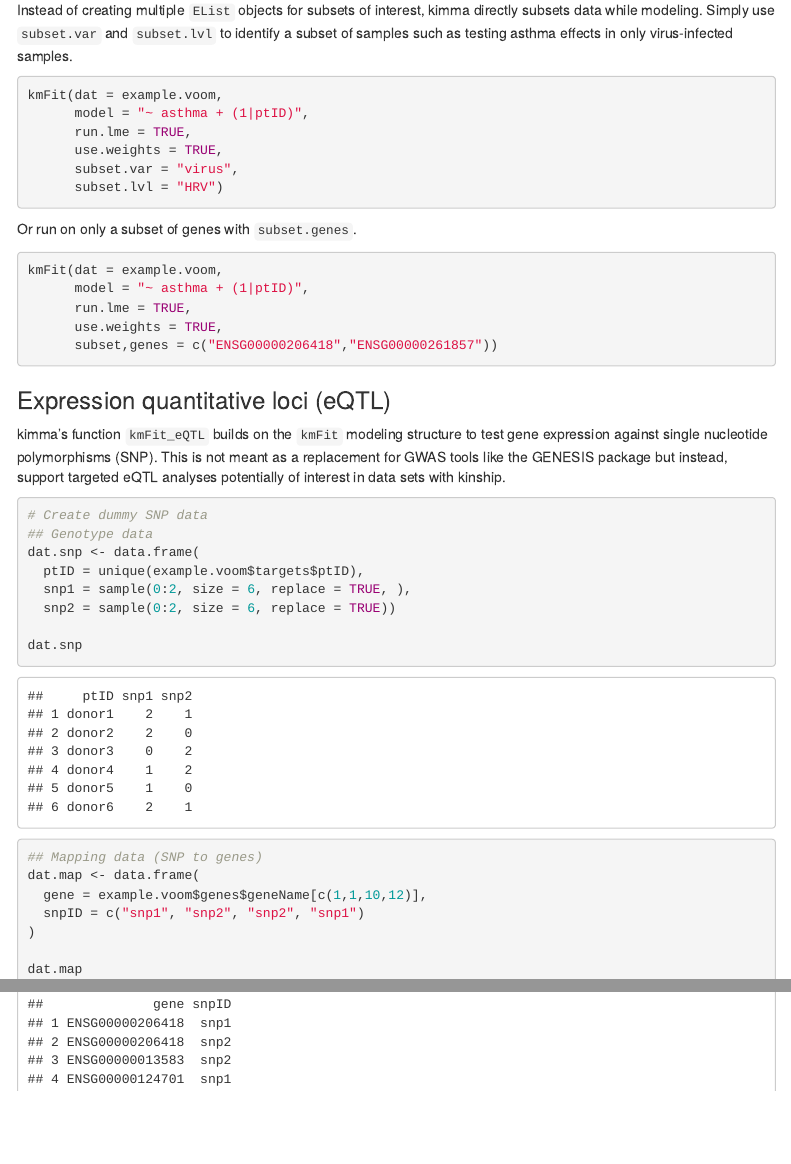
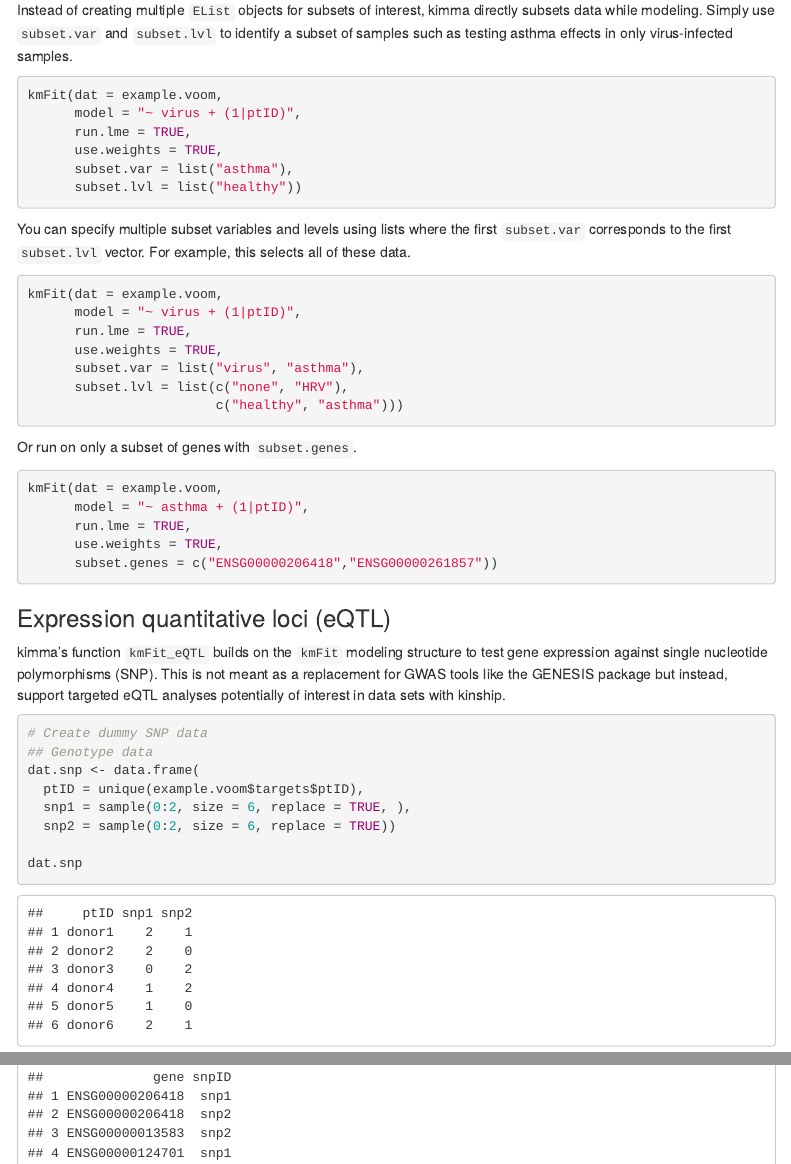
Before and after one commit to BIGslu/kimma_vignette, an R Markdown document (kimma_vignette.Rmd): the page in a window 1100 px wide, from 2310 px down, and a second part further down, joined at a grey line. The pictures show the output file kimma_vignette.html that the author committed with the source, opened offline; menus at the side of the page are left out.

Commit message:
Error: format subset option in kmFit

````diff
--- a/kimma_vignette.Rmd
+++ b/kimma_vignette.Rmd
@@ -680,11 +680,23 @@ Instead of creating multiple `EList` objects for subsets of interest, kimma dire
 
 ```{r eval=FALSE}
 kmFit(dat = example.voom,
-      model = "~ asthma + (1|ptID)",
+      model = "~ virus + (1|ptID)",
       run.lme = TRUE,
       use.weights = TRUE,
-      subset.var = "virus",
-      subset.lvl = "HRV")
+      subset.var = list("asthma"),
+      subset.lvl = list("healthy"))
+```
+
+You can specify multiple subset variables and levels using lists where the first `subset.var` corresponds to the first `subset.lvl` vector. For example, this selects all of these data.
+
+```{r eval=FALSE}
+kmFit(dat = example.voom,
+      model = "~ virus + (1|ptID)",
+      run.lme = TRUE,
+      use.weights = TRUE,
+      subset.var = list("virus", "asthma"),
+      subset.lvl = list(c("none", "HRV"),
+                        c("healthy", "asthma")))
 ```
 
 Or run on only a subset of genes with `subset.genes`.
````
Also changed, not shown: kimma_vignette.html, kimma_vignette.Rmd (2 more changed lines).
